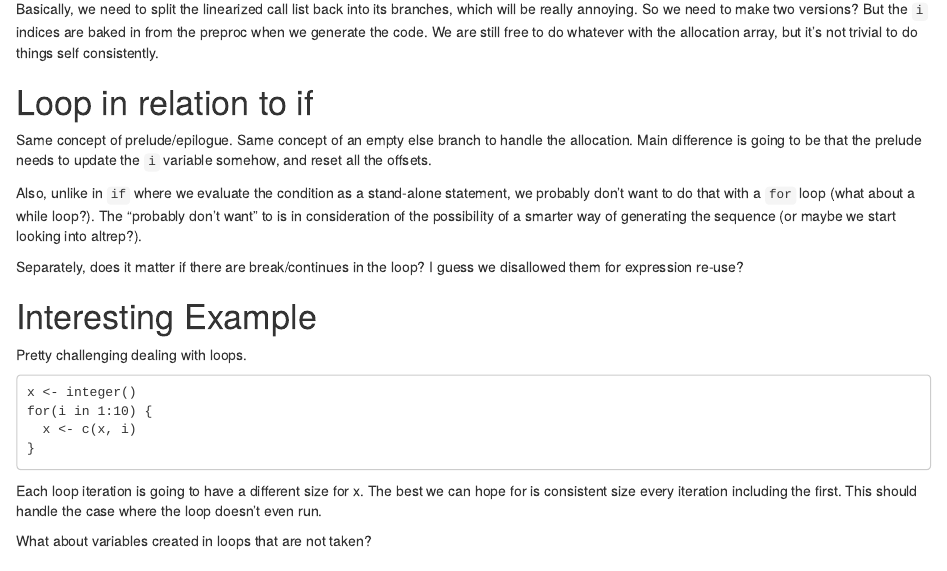
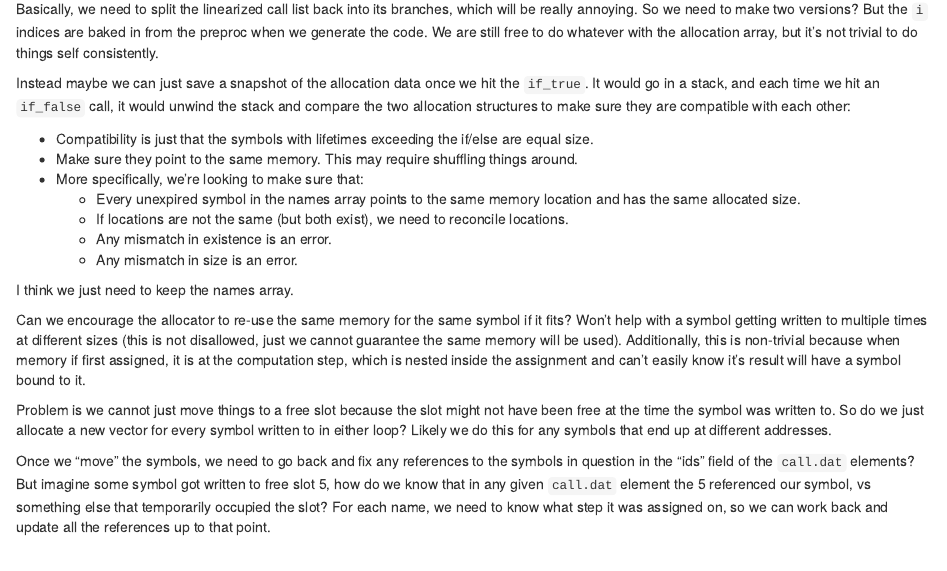
Before and after one commit to brodieG/r2c, an R Markdown document (extra/notes-control.Rmd): the page in a window 1100 px wide, from 7140 px down. Rendered offline with R 4.5, knitr and Pandoc, with nearby package versions.

Commit message:
begin integration of if/else in alloc

```diff
--- a/extra/notes-control.Rmd
+++ b/extra/notes-control.Rmd
@@ -458,6 +458,44 @@ indices are baked in from the preproc when we generate the code.  We are still
 free to do whatever with the allocation array, but it's not trivial to do things
 self consistently.
 
+Instead maybe we can just save a snapshot of the allocation data once we hit the
+`if_true`.  It would go in a stack, and each time we hit an `if_false` call, it
+would unwind the stack and compare the two allocation structures to make sure
+they are compatible with each other:
+
+* Compatibility is just that the symbols with lifetimes exceeding the if/else
+  are equal size.
+* Make sure they point to the same memory.  This may require shuffling things
+  around.
+* More specifically, we're looking to make sure that:
+    * Every unexpired symbol in the names array points to the same memory
+      location and has the same allocated size.
+    * If locations are not the same (but both exist), we need to reconcile
+      locations.
+    * Any mismatch in existence is an error.
+    * Any mismatch in size is an error.
+
+I think we just need to keep the names array.
+
+Can we encourage the allocator to re-use the same memory for the same symbol if
+it fits?  Won't help with a symbol getting written to multiple times at
+different sizes (this is not disallowed, just we cannot guarantee the same
+memory will be used).  Additionally, this is non-trivial because when memory if
+first assigned, it is at the computation step, which is nested inside the
+assignment and can't easily know it's result will have a symbol bound to it.
+
+Problem is we cannot just move things to a free slot because the slot might not
+have been free at the time the symbol was written to.  So do we just allocate a
+new vector for every symbol written to in either loop?  Likely we do this for
+any symbols that end up at different addresses.
+
+Once we "move" the symbols, we need to go back and fix any references to the
+symbols in question in the "ids" field of the `call.dat` elements?  But imagine
+some symbol got written to free slot 5, how do we know that in any given
+`call.dat` element the 5 referenced our symbol, vs something else that
+temporarily occupied the slot?  For each name, we need to know what step it was
+assigned on, so we can work back and update all the references up to that point.
+
 # Loop in relation to if
 
 Same concept of prelude/epilogue.  Same concept of an empty else branch to
```
Also changed, not shown: R/alloc.R (+33 -20 lines).
